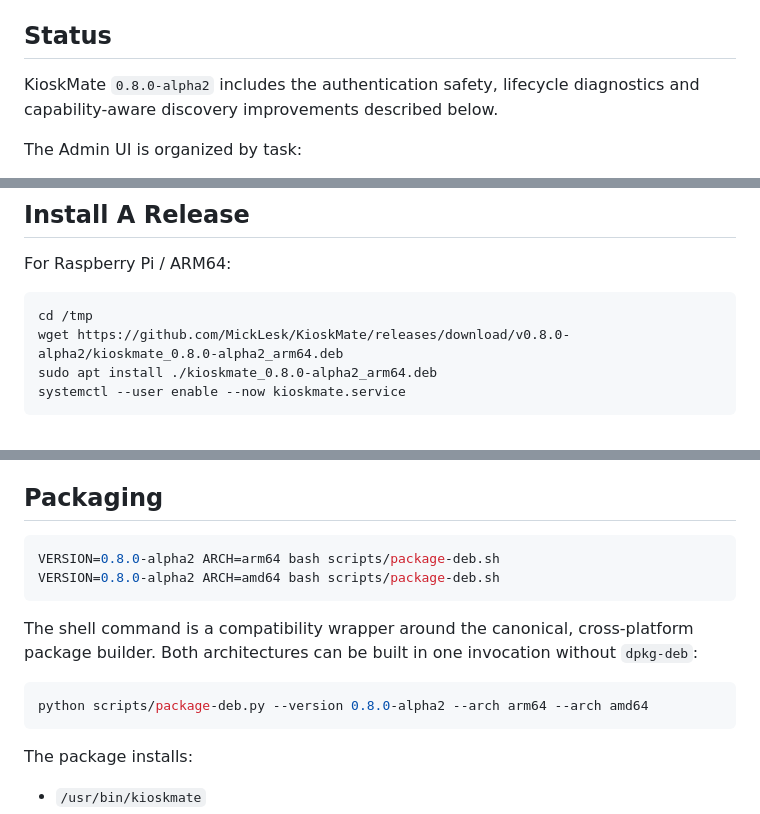
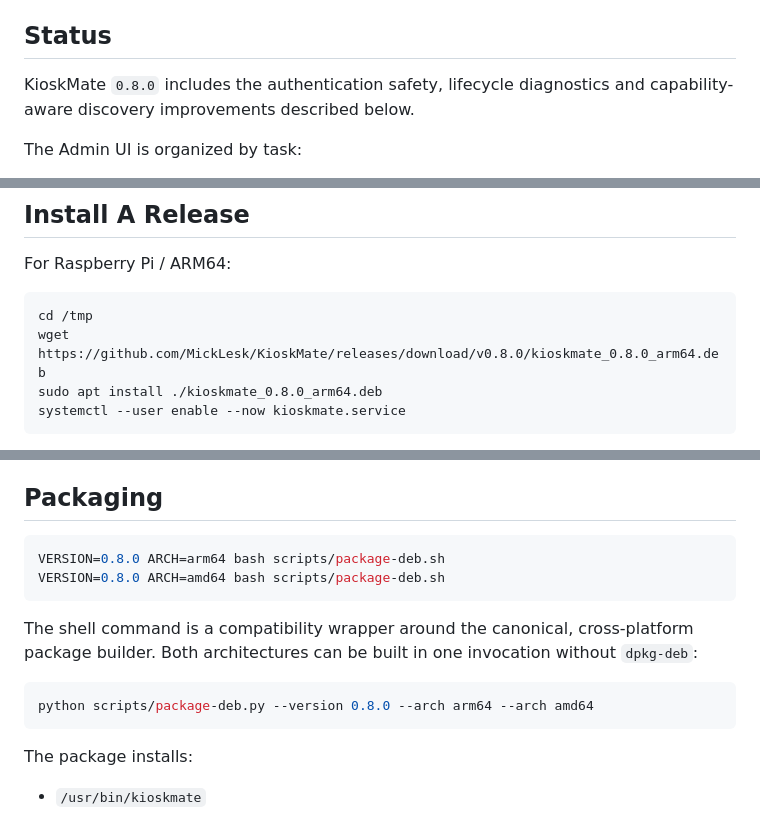
Before and after one commit to MickLesk/KioskMate, a Markdown page: README.md, 3 parts joined by grey strips. GitHub-like rendering.

Commit message:
Prepare KioskMate 0.8.0 release

````diff
--- a/README.md
+++ b/README.md
@@ -28,7 +28,7 @@ The project is inspired by the Home Assistant kiosk workflow popularized by [Tou
 
 ## Status
 
-KioskMate `0.8.0-alpha2` includes the authentication safety, lifecycle diagnostics and capability-aware discovery improvements described below.
+KioskMate `0.8.0` includes the authentication safety, lifecycle diagnostics and capability-aware discovery improvements described below.
 
 The Admin UI is organized by task:
 
@@ -77,8 +77,8 @@ For Raspberry Pi / ARM64:
 
 ```bash
 cd /tmp
-wget https://github.com/MickLesk/KioskMate/releases/download/v0.8.0-alpha2/kioskmate_0.8.0-alpha2_arm64.deb
-sudo apt install ./kioskmate_0.8.0-alpha2_arm64.deb
+wget https://github.com/MickLesk/KioskMate/releases/download/v0.8.0/kioskmate_0.8.0_arm64.deb
+sudo apt install ./kioskmate_0.8.0_arm64.deb
 systemctl --user enable --now kioskmate.service
 ```
 
@@ -209,14 +209,14 @@ The event journal is stored at `~/.config/kioskmate/events.jsonl`. It is bounded
 ## Packaging
 
 ```bash
-VERSION=0.8.0-alpha2 ARCH=arm64 bash scripts/package-deb.sh
-VERSION=0.8.0-alpha2 ARCH=amd64 bash scripts/package-deb.sh
+VERSION=0.8.0 ARCH=arm64 bash scripts/package-deb.sh
+VERSION=0.8.0 ARCH=amd64 bash scripts/package-deb.sh
 ```
 
 The shell command is a compatibility wrapper around the canonical, cross-platform package builder. Both architectures can be built in one invocation without `dpkg-deb`:
 
 ```bash
-python scripts/package-deb.py --version 0.8.0-alpha2 --arch arm64 --arch amd64
+python scripts/package-deb.py --version 0.8.0 --arch arm64 --arch amd64
 ```
 
 The package installs:
````
Also changed, not shown: CHANGELOG.md (+2 -0 lines).
